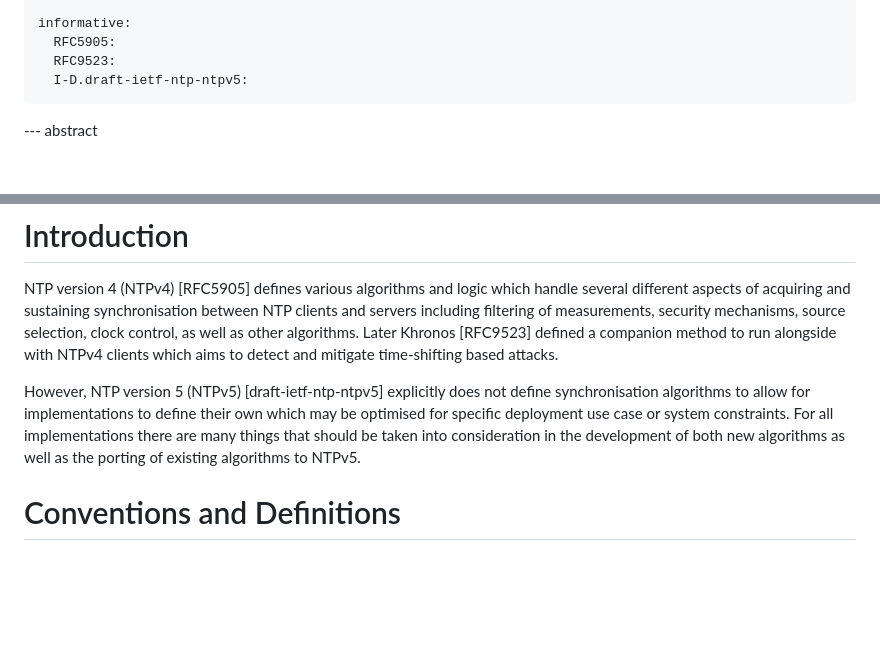
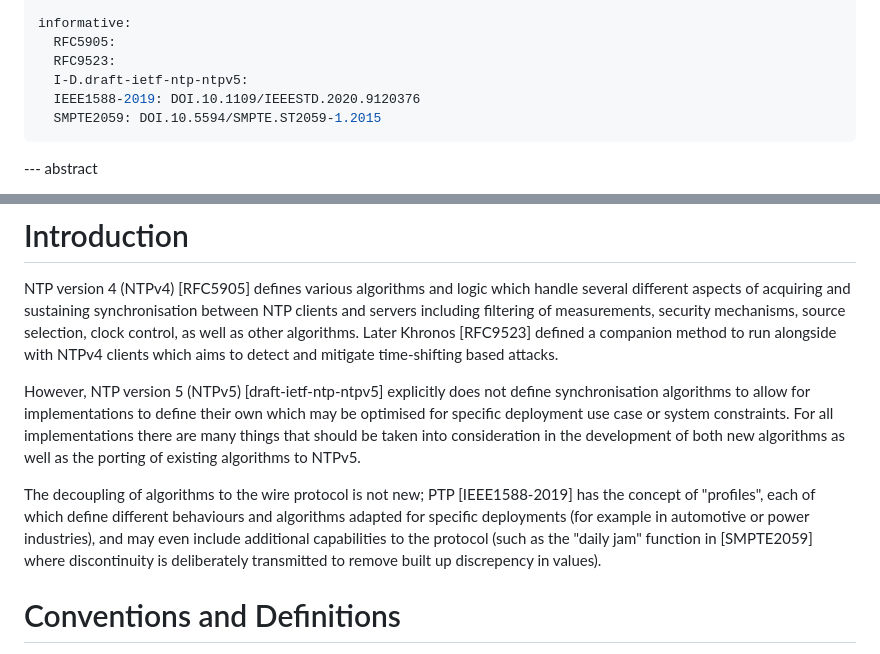
Before and after one commit to signalsforgranted/draft-grant-ntp-ntpv5-algorithms, a Markdown page: draft-grant-ntp-ntpv5-algorithms.md, 2 parts joined by grey strips. Rendered like a GitHub page; blank space fills up the shorter version.

Commit message:
Adding PTP profiles

```diff
--- a/draft-grant-ntp-ntpv5-algorithms.md
+++ b/draft-grant-ntp-ntpv5-algorithms.md
@@ -27,6 +27,8 @@ informative:
   RFC5905:
   RFC9523:
   I-D.draft-ietf-ntp-ntpv5:
+  IEEE1588-2019: DOI.10.1109/IEEESTD.2020.9120376
+  SMPTE2059: DOI.10.5594/SMPTE.ST2059-1.2015
 ...
 
 --- abstract
@@ -40,6 +42,8 @@ This document describes considerations of synchronisation algorithms with versio
 NTP version 4 (NTPv4) [RFC5905] defines various algorithms and logic which handle several different aspects of acquiring and sustaining synchronisation between NTP clients and servers including filtering of measurements, security mechanisms, source selection, clock control, as well as other algorithms. Later Khronos [RFC9523] defined a companion method to run alongside with NTPv4 clients which aims to detect and mitigate time-shifting based attacks.
 
 However, NTP version 5 (NTPv5) [draft-ietf-ntp-ntpv5] explicitly does not define synchronisation algorithms to allow for implementations to define their own which may be optimised for specific deployment use case or system constraints. For all implementations there are many things that should be taken into consideration in the development of both new algorithms as well as the porting of existing algorithms to NTPv5.
+
+The decoupling of algorithms to the wire protocol is not new; PTP [IEEE1588-2019] has the concept of "profiles", each of which define different behaviours and algorithms adapted for specific deployments (for example in automotive or power industries), and may even include additional capabilities to the protocol (such as the "daily jam" function in [SMPTE2059] where discontinuity is deliberately transmitted to remove built up discrepency in values).
 
 # Conventions and Definitions
 
```
